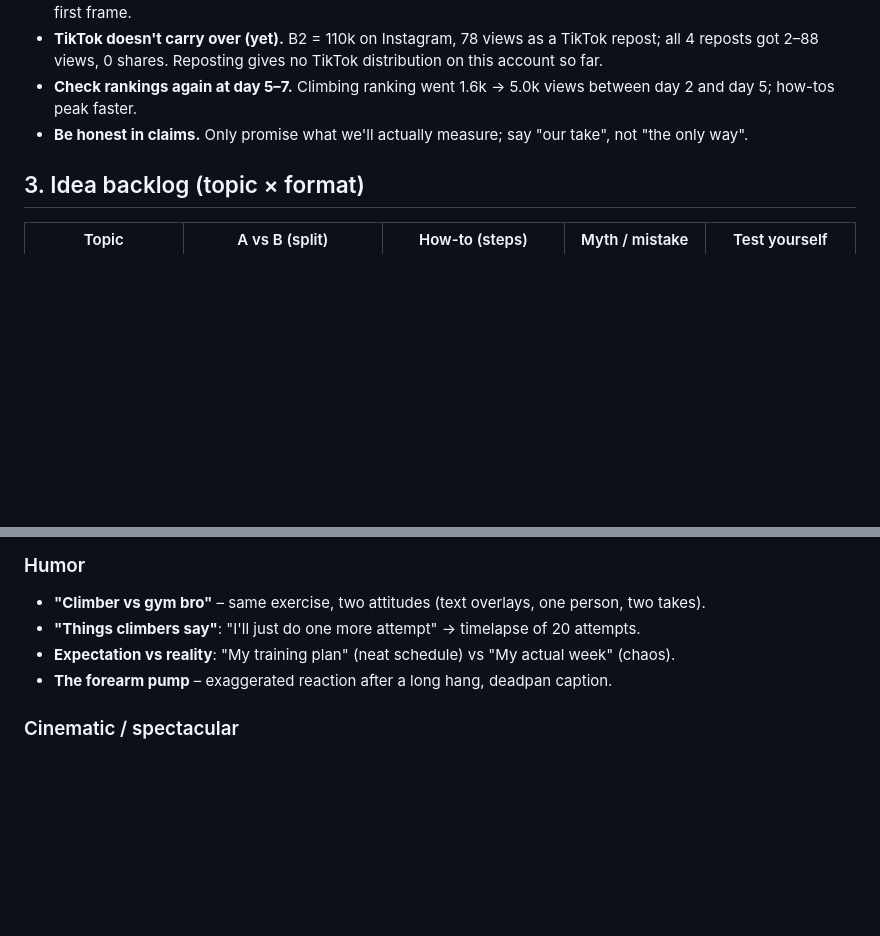
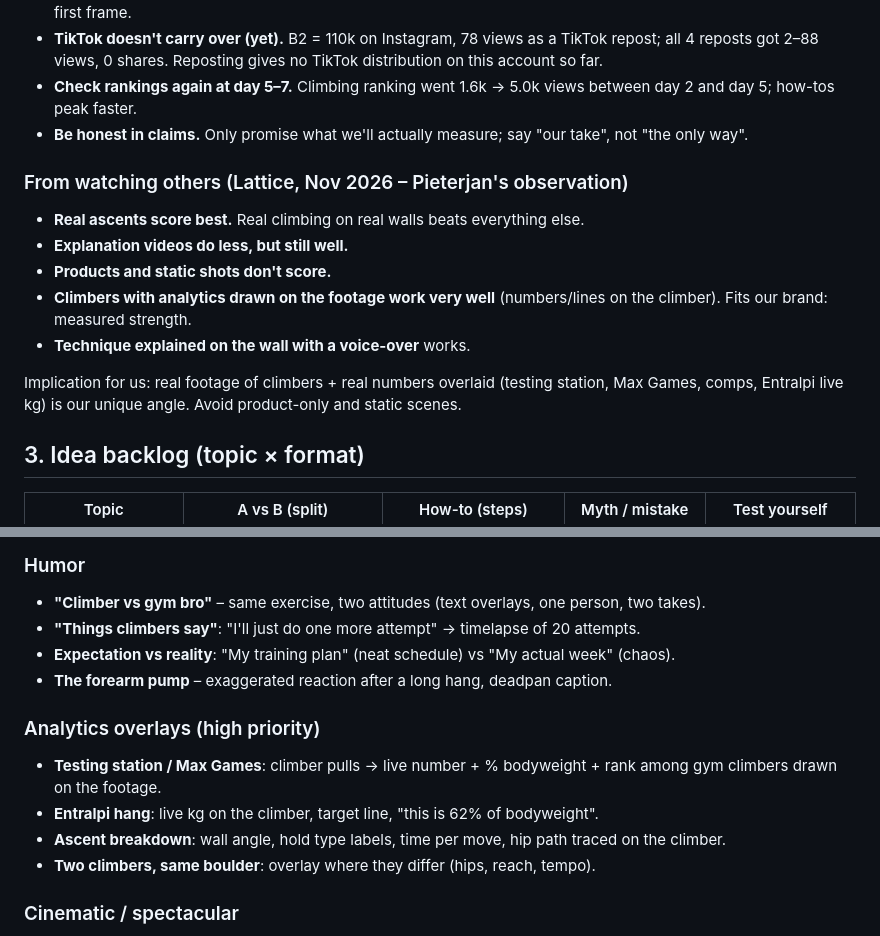
Before and after one commit to PJO-creator/maxclimbing-reels, a Markdown page: ideas.md, 2 parts joined by grey strips. GitHub-like rendering; blank space fills up the shorter version.

Commit message:
ideas.md: learnings from Lattice outliers, analytics-overlay ideas
Co-Authored-By: Claude Opus 5.5 <noreply@anthropic.com>
Claude-Session: https://claude.ai/code/session_01SW23cioTD7Hq5CjXorjxfe

```diff
--- a/ideas.md
+++ b/ideas.md
@@ -48,6 +48,15 @@ Source: Metricool (Instagram), pulled 2026-11-09 (previous pull 2026-11-06). Vie
 - **Check rankings again at day 5–7.** Climbing ranking went 1.6k → 5.0k views between day 2 and day 5; how-tos peak faster.
 - **Be honest in claims.** Only promise what we'll actually measure; say "our take", not "the only way".
 
+### From watching others (Lattice, Nov 2026 – Pieterjan's observation)
+- **Real ascents score best.** Real climbing on real walls beats everything else.
+- **Explanation videos do less, but still well.**
+- **Products and static shots don't score.**
+- **Climbers with analytics drawn on the footage work very well** (numbers/lines on the climber). Fits our brand: measured strength.
+- **Technique explained on the wall with a voice-over** works.
+
+Implication for us: real footage of climbers + real numbers overlaid (testing station, Max Games, comps, Entralpi live kg) is our unique angle. Avoid product-only and static scenes.
+
 ## 3. Idea backlog (topic × format)
 
 | Topic | A vs B (split) | How-to (steps) | Myth / mistake | Test yourself |
@@ -74,6 +83,12 @@ Plus:
 - **Expectation vs reality**: "My training plan" (neat schedule) vs "My actual week" (chaos).
 - **The forearm pump** – exaggerated reaction after a long hang, deadpan caption.
 
+### Analytics overlays (high priority)
+- **Testing station / Max Games**: climber pulls → live number + % bodyweight + rank among gym climbers drawn on the footage.
+- **Entralpi hang**: live kg on the climber, target line, "this is 62% of bodyweight".
+- **Ascent breakdown**: wall angle, hold type labels, time per move, hip path traced on the climber.
+- **Two climbers, same boulder**: overlay where they differ (hips, reach, tempo).
+
 ### Cinematic / spectacular
 - **Slow-motion dyno or cut-loose** on the shop wall (phone slo-mo, 120/240 fps).
 - **Macro close-ups**: chalk off fingertips, skin on a sloper, the thumb closing a pinch. Little text, good music.
```
